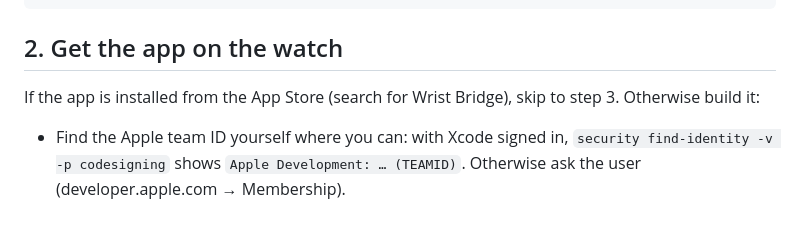
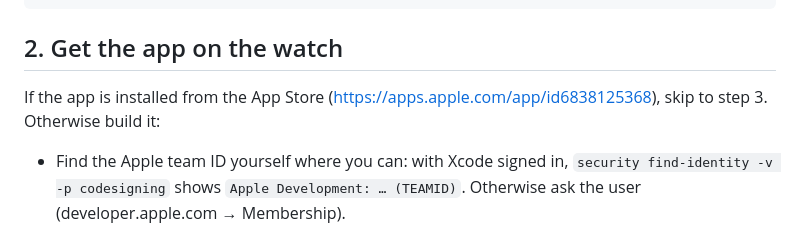
Before and after one commit to carpit680/claude-watch, a Markdown page: AGENTS.md, the part around the change. Rendered like a GitHub page.

Commit message:
App Store link on the site and in the docs; screenshots of the current app
Co-Authored-By: Claude Opus 5.5 <noreply@anthropic.com>

```diff
--- a/AGENTS.md
+++ b/AGENTS.md
@@ -36,7 +36,7 @@ wrist-bridge status    # bridge running, relay connected, signed in, paired
 
 ## 2. Get the app on the watch
 
-If the app is installed from the App Store (search for Wrist Bridge), skip to step 3. Otherwise build it:
+If the app is installed from the App Store (https://apps.apple.com/app/id6838125368), skip to step 3. Otherwise build it:
 
 - Find the Apple team ID yourself where you can: with Xcode signed in,
   `security find-identity -v -p codesigning` shows `Apple Development: … (TEAMID)`. Otherwise
```
Also changed, not shown: README.md (+1 -1 lines), docs/appstore/1-sessions.png, docs/appstore/2-question.png, docs/appstore/3-working.png, docs/appstore/4-pairing.png, docs/images/pairing.png, 1 other file.
